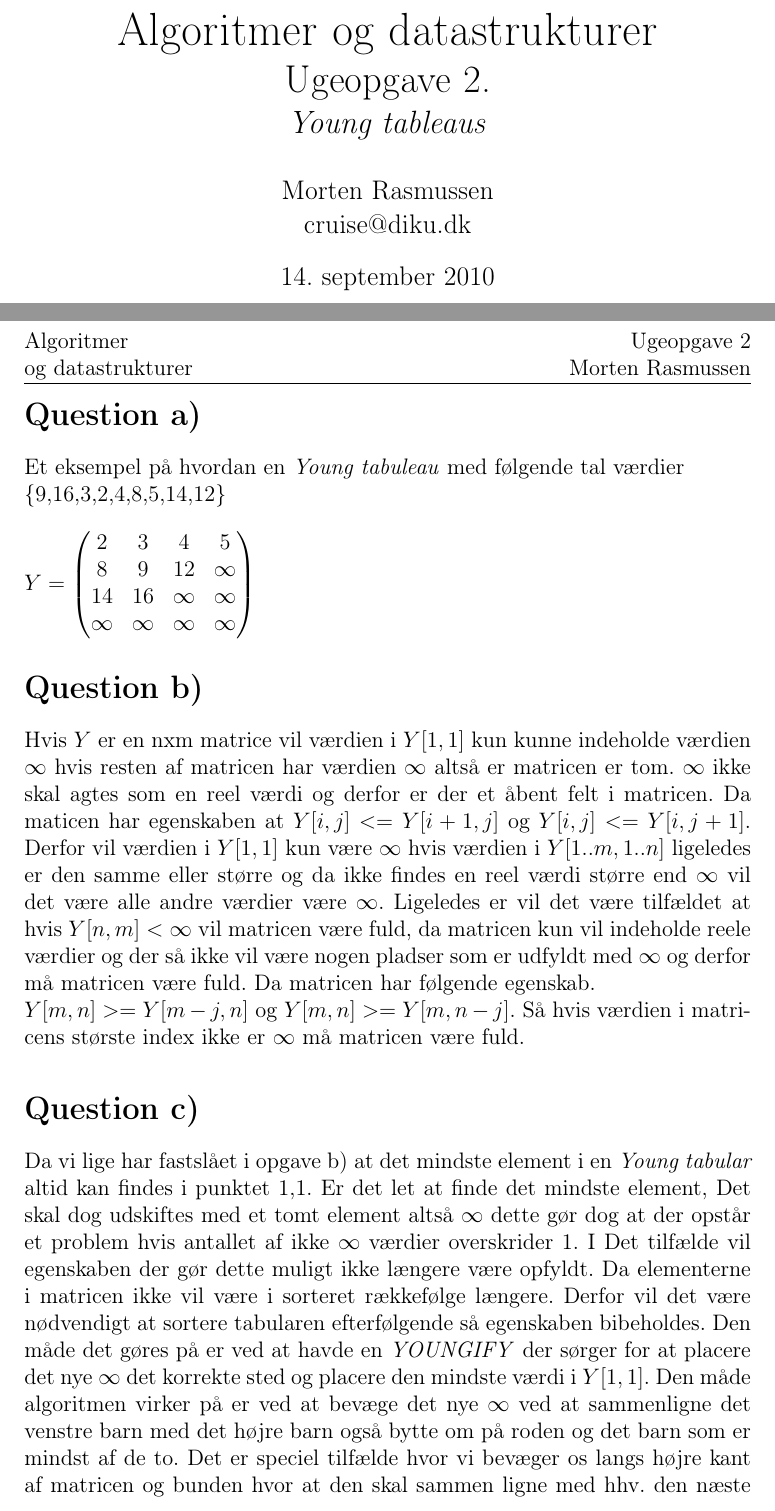
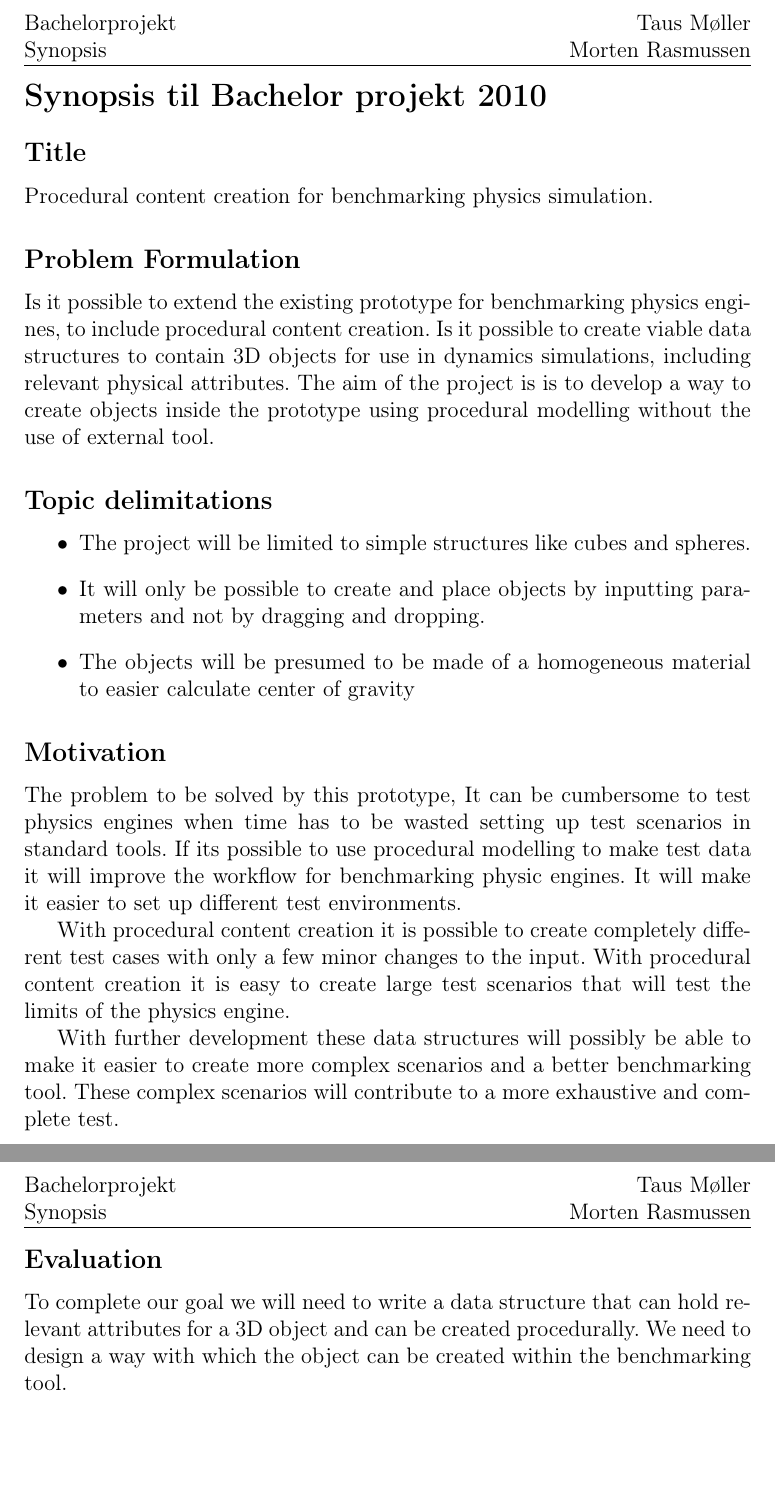
Before and after one commit to mobr/IRB-Simulation-Bachelor, a LaTeX document (documents/synopsis.tex): two parts of pages 1 and 2 of 5 before the commit and two parts of pages 1 and 2 of 2 after it, joined at a grey line, cut at the place of the change, the shorter picture padded with empty space. Compiled offline with pdfLaTeX.

Commit message:
Det er vist det

```diff
--- a/documents/synopsis.tex
+++ b/documents/synopsis.tex
@@ -8,8 +8,8 @@
 \usepackage{amssymb,amsmath}
 \usepackage{graphicx}
 \pagestyle{fancy}
-\lhead{Algoritmer\\ og datastrukturer}
-\rhead{Ugeopgave 2\\ Morten Rasmussen}
+\lhead{Bachelorprojekt\\ Synopsis}
+\rhead{Taus Møller\\ Morten Rasmussen}
 \lstset{
 language=Python,                % choose the language of the code
 basicstyle=\footnotesize,       % the size of the fonts that are used for the code
@@ -31,50 +31,28 @@ title=\lstname,                 % show the filename of files included with \lsti
 
 
 \begin{document}
-\title{
-\Huge Algoritmer og datastrukturer\\
-\LARGE Ugeopgave 2.\\
-\Large \emph{Young tableaus}
-}
-\author{Morten Rasmussen \\ cruise@diku.dk}
-\maketitle
-\newpage
+\section*{Synopsis til Bachelor projekt 2010}
+\subsection*{Title}
+Procedural content creation for benchmarking physics simulation.
+\subsection*{Problem Formulation}
+Is it possible to extend the existing prototype for benchmarking physics engines, to include procedural content
+creation.
+Is it possible to create viable data structures to contain 3D objects for use in dynamics simulations, including relevant physical attributes. The aim of the
+project is is to develop a way to create objects inside the prototype using procedural modelling without the use of external tool.
 
-\section*{Question a)}
-Et eksempel på hvordan en \emph{Young tabuleau} med følgende tal værdier\\
-\{9,16,3,2,4,8,5,14,12\}\\\\
-$ Y =
-\begin{pmatrix}
-2 & 3 & 4 & 5 \\
-8 & 9 & 12 & \infty \\
-14 & 16 & \infty & \infty \\
-\infty & \infty & \infty & \infty
-\end{pmatrix}
-$
+\subsection*{Topic delimitations}
+	\begin{itemize}
+	\item The project will be limited to simple structures like cubes and spheres.
+	\item It will only be possible to create and place objects by inputting parameters and not by dragging and
+	dropping.
+	\item The objects will be presumed to be made of a homogeneous material to easier calculate center of gravity
+	\end{itemize}
+\subsection*{Motivation}
+The problem to be solved by this prototype, It can be cumbersome to test physics engines when time has to be wasted
+setting up test scenarios in standard tools. If its possible to use procedural modelling to make test data it will
+improve the workflow for benchmarking physic engines. It will make it easier to set up different test environments.
 
-\section*{Question b)}
-Hvis $Y$ er en nxm matrice vil værdien i $Y[1,1]$ kun kunne indeholde værdien $\infty$ hvis resten af matricen
-har værdien $\infty$ altså er matricen er tom.
-$\infty$ ikke skal agtes som en reel værdi og derfor er der et åbent felt i matricen.
-Da maticen har egenskaben at $Y[i,j] <= Y[i+1,j]$ og $Y[i,j] <= Y[i,j+1]$.
-Derfor vil værdien i $Y[1,1]$ kun være $\infty$ hvis værdien i $Y[1 .. m,1 .. n]$ ligeledes
-er den samme eller større og da ikke findes en reel værdi større end $\infty$ vil det være alle
-andre værdier være $\infty$.
-Ligeledes er vil det være tilfældet at hvis $Y[n,m] < \infty$ vil matricen være fuld, da
-matricen kun vil indeholde reele værdier og der så ikke vil være nogen pladser som er udfyldt med
-$\infty$ og derfor må matricen være fuld. Da matricen har følgende egenskab.\\
-$Y[m,n] >= Y[m-j,n]$ og $Y[m,n] >= Y[m,n-j]$. Så hvis værdien i matricens største index ikke er
-$\infty$ må matricen være fuld.
+With procedural content creation it is possible to create completely different test cases with only a few minor changes
+to the input. With procedural content creation it is easy to create large test scenarios that will test the limits of the
+physics engine.
 
-\section*{Question c)}
-Da vi lige har fastslået i opgave b) at det mindste element i en \emph{Young tabular} altid kan
-findes i punktet 1,1. Er det let at finde det mindste element, Det skal dog udskiftes med et tomt
-element altså $\infty$ dette gør dog at der opstår et problem hvis antallet af ikke $\infty$ værdier
-overskrider 1. I Det tilfælde vil egenskaben der gør dette muligt ikke længere være opfyldt.
-Da elementerne i matricen ikke vil være i sorteret rækkefølge længere. Derfor vil
-det være nødvendigt at sortere tabularen efterfølgende så egenskaben bibeholdes.
-Den måde det gøres på er ved at havde en \emph{YOUNGIFY} der sørger for at placere det nye $\infty$ det
-korrekte sted og placere den mindste værdi i $Y[1,1]$. Den måde algoritmen virker på er ved
-at bevæge det nye $\infty$ ved at sammenligne det venstre barn med det højre barn også bytte om på
-roden og det barn som er mindst af de to. Det er speciel tilfælde hvor vi bevæger os langs højre kant
-af matricen og bunden hvor at den skal sammen ligne med hhv. den næste nedaf og til højre i matricen.
@@ -85,2 +59,5 @@ Python lister er 0 indekseret.
-\label{Python kode til EXTRACT-MIN funktion på young tabulars}
-\begin{lstlisting}
+With further development these data structures will possibly be able to make it easier to create more complex scenarios
+and a better benchmarking tool. These complex scenarios will contribute to a more exhaustive and complete test.
+\subsection*{Evaluation}
+To complete our goal we will need to write a data structure that can hold relevant attributes for a 3D object and can be
+created procedurally. We need to design a way with which the object can be created within the benchmarking tool.
```
Also changed, not shown: documents/synopsis.tex (117 more changed lines), 1 other file.
